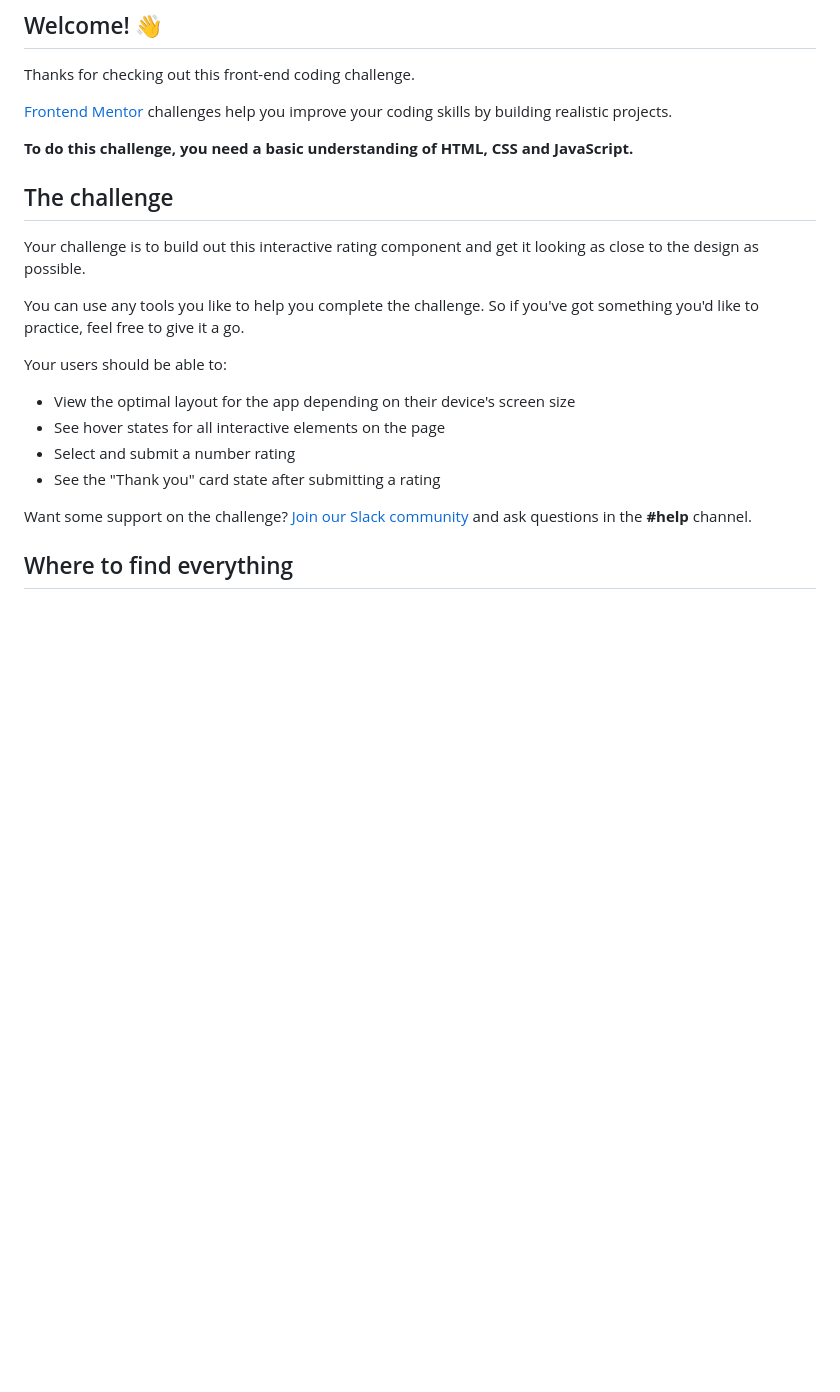
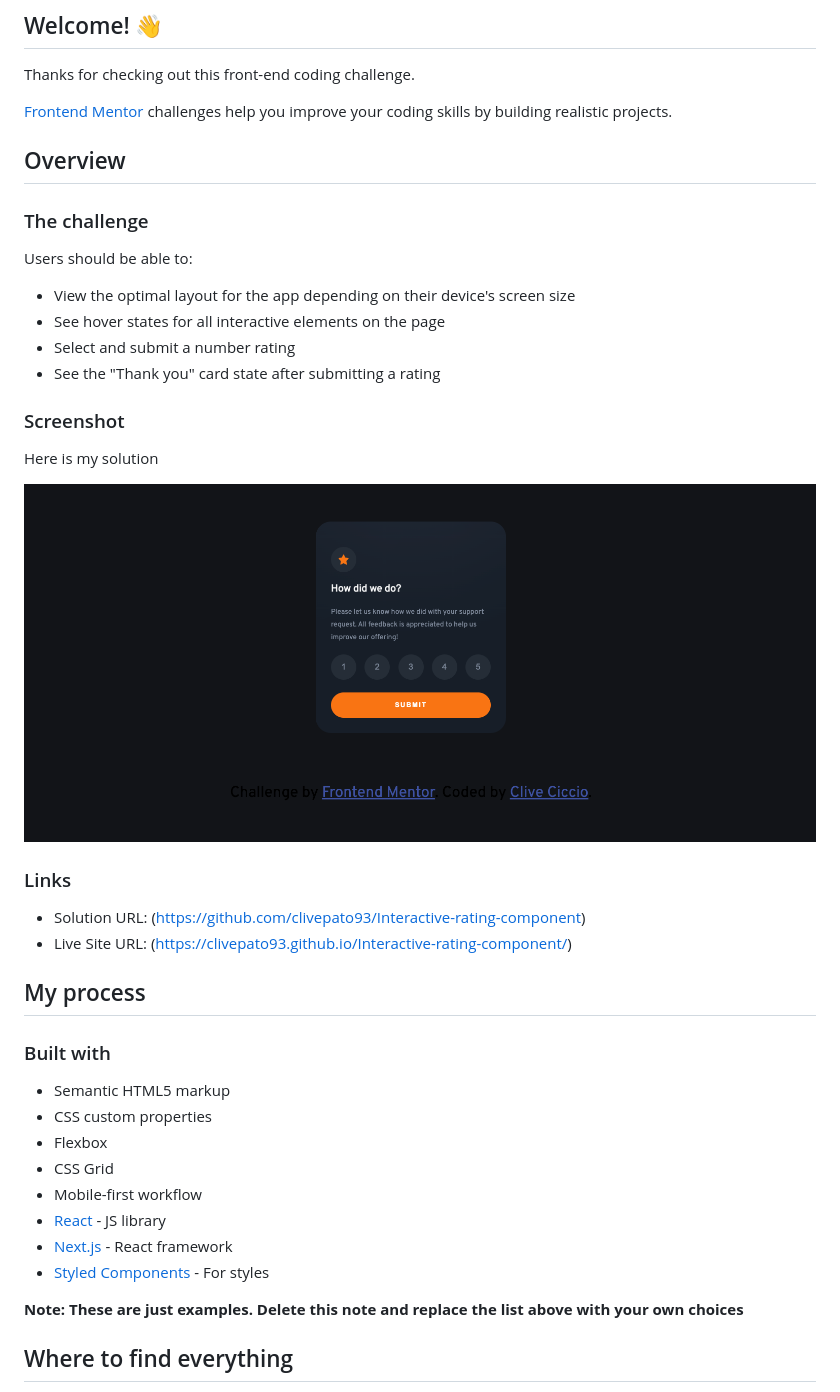
Before and after one commit to clivepato93/Interactive-rating-component, a Markdown page: README.md, the part around the change. Rendered like a GitHub page; pictures changed too: images/solution.png (added); blank space fills up the shorter version.

```diff
--- a/README.md
+++ b/README.md
@@ -8,22 +8,42 @@ Thanks for checking out this front-end coding challenge.
 
 [Frontend Mentor](https://www.frontendmentor.io) challenges help you improve your coding skills by building realistic projects.
 
-**To do this challenge, you need a basic understanding of HTML, CSS and JavaScript.**
+## Overview
 
-## The challenge
+### The challenge
 
-Your challenge is to build out this interactive rating component and get it looking as close to the design as possible.
-
-You can use any tools you like to help you complete the challenge. So if you've got something you'd like to practice, feel free to give it a go.
-
-Your users should be able to:
+Users should be able to:
 
 - View the optimal layout for the app depending on their device's screen size
 - See hover states for all interactive elements on the page
 - Select and submit a number rating
 - See the "Thank you" card state after submitting a rating
 
-Want some support on the challenge? [Join our Slack community](https://www.frontendmentor.io/slack) and ask questions in the **#help** channel.
+### Screenshot
+
+Here is my solution
+
+![](./images/solution.png)
+
+### Links
+
+- Solution URL: (https://github.com/clivepato93/Interactive-rating-component)
+- Live Site URL: (https://clivepato93.github.io/Interactive-rating-component/)
+
+## My process
+
+### Built with
+
+- Semantic HTML5 markup
+- CSS custom properties
+- Flexbox
+- CSS Grid
+- Mobile-first workflow
+- [React](https://reactjs.org/) - JS library
+- [Next.js](https://nextjs.org/) - React framework
+- [Styled Components](https://styled-components.com/) - For styles
+
+**Note: These are just examples. Delete this note and replace the list above with your own choices**
 
 ## Where to find everything
 
```
